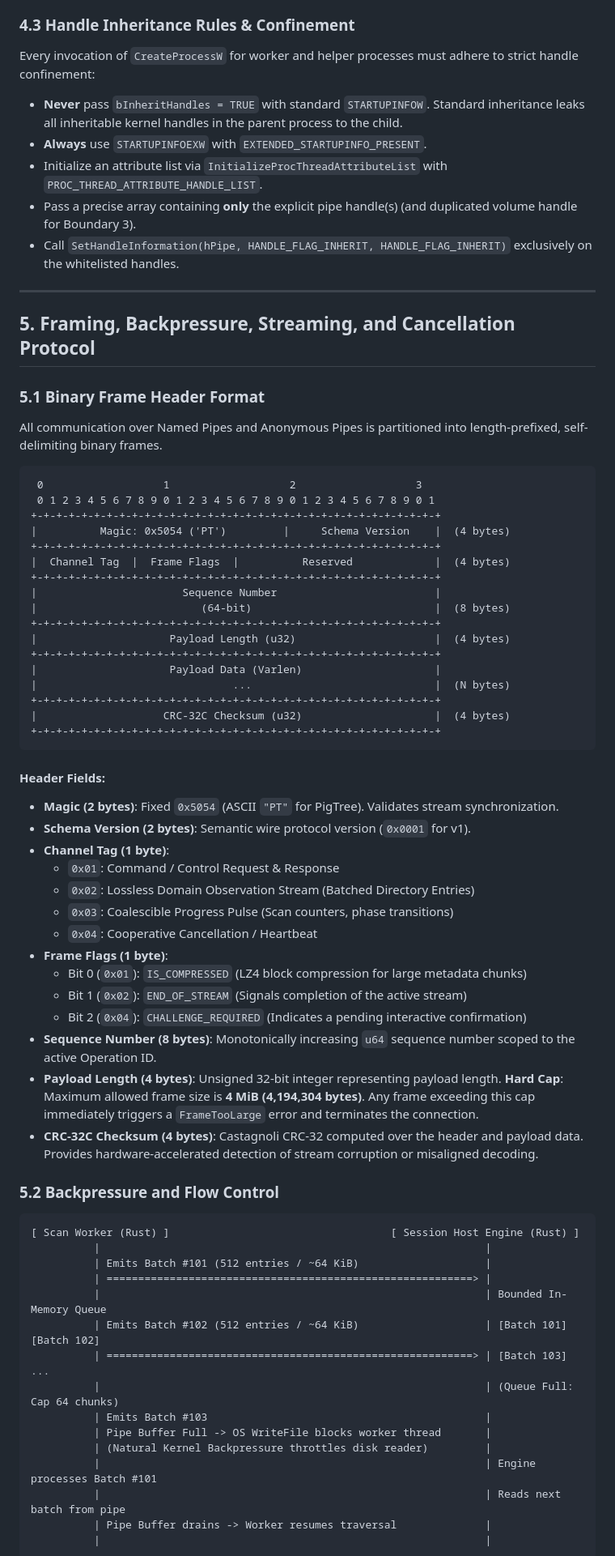
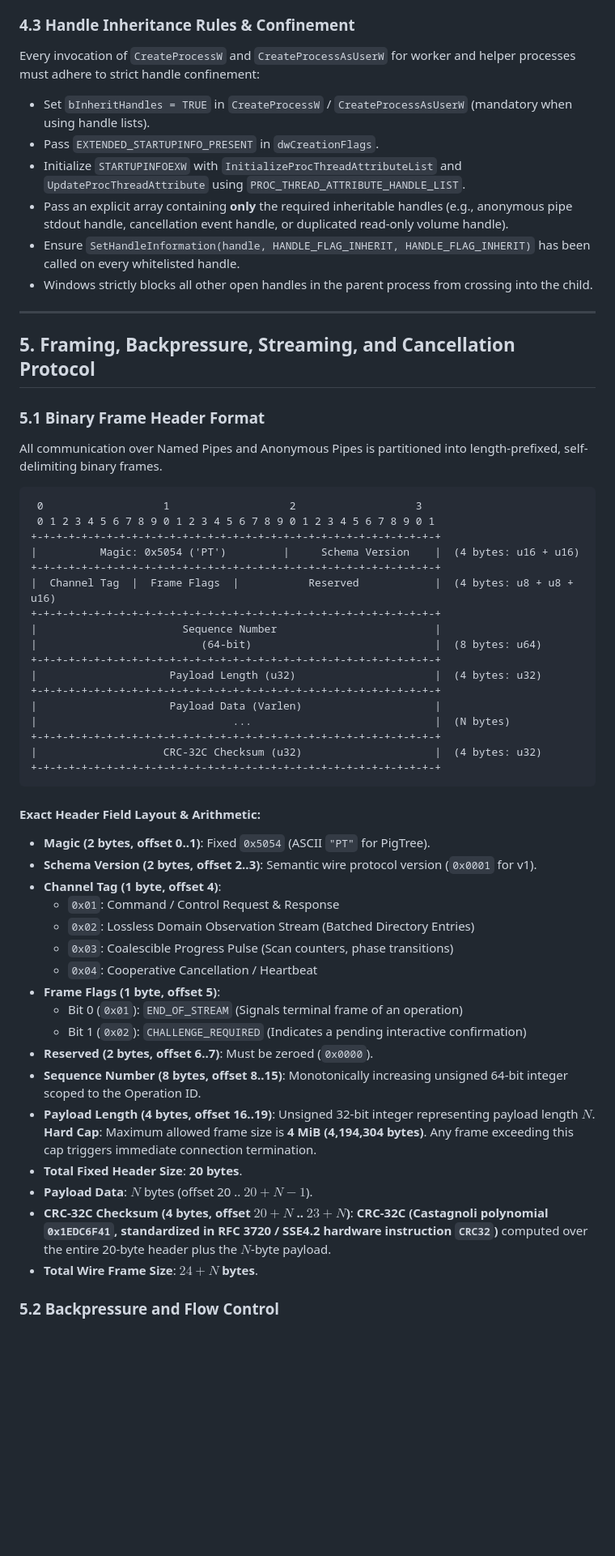
Before and after one commit to AFlyingP/PigTree, a Markdown page: docs/research/windows-ipc-transport-framing-identity.md, the part around one of its changes. Shown at 81% size. GitHub-like rendering; blank space fills up the shorter version.

Commit message:
docs(research): apply rigorous technical review revisions to IPC design

````diff
--- a/docs/research/windows-ipc-transport-framing-identity.md
+++ b/docs/research/windows-ipc-transport-framing-identity.md
@@ -295,12 +325,13 @@ D:(A;;GRGW;;;PS)(A;;GRGW;;;<CURRENT_USER_SID>)S:(ML;;NW;;;ME)
 
 ### 4.3 Handle Inheritance Rules & Confinement
 
-Every invocation of `CreateProcessW` for worker and helper processes must adhere to strict handle confinement:
-- **Never** pass `bInheritHandles = TRUE` with standard `STARTUPINFOW`. Standard inheritance leaks all inheritable kernel handles in the parent process to the child.
-- **Always** use `STARTUPINFOEXW` with `EXTENDED_STARTUPINFO_PRESENT`.
-- Initialize an attribute list via `InitializeProcThreadAttributeList` with `PROC_THREAD_ATTRIBUTE_HANDLE_LIST`.
-- Pass a precise array containing **only** the explicit pipe handle(s) (and duplicated volume handle for Boundary 3).
-- Call `SetHandleInformation(hPipe, HANDLE_FLAG_INHERIT, HANDLE_FLAG_INHERIT)` exclusively on the whitelisted handles.
+Every invocation of `CreateProcessW` and `CreateProcessAsUserW` for worker and helper processes must adhere to strict handle confinement:
+- Set `bInheritHandles = TRUE` in `CreateProcessW` / `CreateProcessAsUserW` (mandatory when using handle lists).
+- Pass `EXTENDED_STARTUPINFO_PRESENT` in `dwCreationFlags`.
+- Initialize `STARTUPINFOEXW` with `InitializeProcThreadAttributeList` and `UpdateProcThreadAttribute` using `PROC_THREAD_ATTRIBUTE_HANDLE_LIST`.
+- Pass an explicit array containing **only** the required inheritable handles (e.g., anonymous pipe stdout handle, cancellation event handle, or duplicated read-only volume handle).
+- Ensure `SetHandleInformation(handle, HANDLE_FLAG_INHERIT, HANDLE_FLAG_INHERIT)` has been called on every whitelisted handle.
+- Windows strictly blocks all other open handles in the parent process from crossing into the child.
 
 ---
 
@@ -314,55 +345,40 @@ All communication over Named Pipes and Anonymous Pipes is partitioned into lengt
  0                   1                   2                   3
  0 1 2 3 4 5 6 7 8 9 0 1 2 3 4 5 6 7 8 9 0 1 2 3 4 5 6 7 8 9 0 1
 +-+-+-+-+-+-+-+-+-+-+-+-+-+-+-+-+-+-+-+-+-+-+-+-+-+-+-+-+-+-+-+-+
-|          Magic: 0x5054 ('PT')         |     Schema Version    |  (4 bytes)
+|          Magic: 0x5054 ('PT')         |     Schema Version    |  (4 bytes: u16 + u16)
 +-+-+-+-+-+-+-+-+-+-+-+-+-+-+-+-+-+-+-+-+-+-+-+-+-+-+-+-+-+-+-+-+
-|  Channel Tag  |  Frame Flags  |          Reserved             |  (4 bytes)
+|  Channel Tag  |  Frame Flags  |           Reserved            |  (4 bytes: u8 + u8 + u16)
 +-+-+-+-+-+-+-+-+-+-+-+-+-+-+-+-+-+-+-+-+-+-+-+-+-+-+-+-+-+-+-+-+
 |                       Sequence Number                         |
-|                          (64-bit)                             |  (8 bytes)
+|                          (64-bit)                             |  (8 bytes: u64)
 +-+-+-+-+-+-+-+-+-+-+-+-+-+-+-+-+-+-+-+-+-+-+-+-+-+-+-+-+-+-+-+-+
-|                     Payload Length (u32)                      |  (4 bytes)
+|                     Payload Length (u32)                      |  (4 bytes: u32)
 +-+-+-+-+-+-+-+-+-+-+-+-+-+-+-+-+-+-+-+-+-+-+-+-+-+-+-+-+-+-+-+-+
 |                     Payload Data (Varlen)                     |
 |                               ...                             |  (N bytes)
 +-+-+-+-+-+-+-+-+-+-+-+-+-+-+-+-+-+-+-+-+-+-+-+-+-+-+-+-+-+-+-+-+
-|                    CRC-32C Checksum (u32)                     |  (4 bytes)
+|                    CRC-32C Checksum (u32)                     |  (4 bytes: u32)
 +-+-+-+-+-+-+-+-+-+-+-+-+-+-+-+-+-+-+-+-+-+-+-+-+-+-+-+-+-+-+-+-+
 ```
 
-#### Header Fields:
-- **Magic (2 bytes)**: Fixed `0x5054` (ASCII `"PT"` for PigTree). Validates stream synchronization.
-- **Schema Version (2 bytes)**: Semantic wire protocol version (`0x0001` for v1).
-- **Channel Tag (1 byte)**:
+#### Exact Header Field Layout & Arithmetic:
+- **Magic (2 bytes, offset 0..1)**: Fixed `0x5054` (ASCII `"PT"` for PigTree).
+- **Schema Version (2 bytes, offset 2..3)**: Semantic wire protocol version (`0x0001` for v1).
+- **Channel Tag (1 byte, offset 4)**:
   - `0x01`: Command / Control Request & Response
   - `0x02`: Lossless Domain Observation Stream (Batched Directory Entries)
   - `0x03`: Coalescible Progress Pulse (Scan counters, phase transitions)
   - `0x04`: Cooperative Cancellation / Heartbeat
-- **Frame Flags (1 byte)**:
-  - Bit 0 (`0x01`): `IS_COMPRESSED` (LZ4 block compression for large metadata chunks)
-  - Bit 1 (`0x02`): `END_OF_STREAM` (Signals completion of the active stream)
-  - Bit 2 (`0x04`): `CHALLENGE_REQUIRED` (Indicates a pending interactive confirmation)
-- **Sequence Number (8 bytes)**: Monotonically increasing `u64` sequence number scoped to the active Operation ID.
-- **Payload Length (4 bytes)**: Unsigned 32-bit integer representing payload length. **Hard Cap**: Maximum allowed frame size is **4 MiB (4,194,304 bytes)**. Any frame exceeding this cap immediately triggers a `FrameTooLarge` error and terminates the connection.
-- **CRC-32C Checksum (4 bytes)**: Castagnoli CRC-32 computed over the header and payload data. Provides hardware-accelerated detection of stream corruption or misaligned decoding.
+- **Frame Flags (1 byte, offset 5)**:
+  - Bit 0 (`0x01`): `END_OF_STREAM` (Signals terminal frame of an operation)
+  - Bit 1 (`0x02`): `CHALLENGE_REQUIRED` (Indicates a pending interactive confirmation)
+- **Reserved (2 bytes, offset 6..7)**: Must be zeroed (`0x0000`).
+- **Sequence Number (8 bytes, offset 8..15)**: Monotonically increasing unsigned 64-bit integer scoped to the Operation ID.
+- **Payload Length (4 bytes, offset 16..19)**: Unsigned 32-bit integer representing payload length $N$. **Hard Cap**: Maximum allowed frame size is **4 MiB (4,194,304 bytes)**. Any frame exceeding this cap triggers immediate connection termination.
+- **Total Fixed Header Size**: **20 bytes**.
+- **Payload Data**: $N$ bytes (offset 20 .. $20 + N - 1$).
+- **CRC-32C Checksum (4 bytes, offset $20+N$ .. $23+N$)**: **CRC-32C (Castagnoli polynomial `0x1EDC6F41`, standardized in RFC 3720 / SSE4.2 hardware instruction `CRC32`)** computed over the entire 20-byte header plus the $N$-byte payload.
+- **Total Wire Frame Size**: **$24 + N$ bytes**.
 
 ### 5.2 Backpressure and Flow Control
 
-```
-[ Scan Worker (Rust) ]                                   [ Session Host Engine (Rust) ]
-          |                                                             |
-          | Emits Batch #101 (512 entries / ~64 KiB)                    |
-          | ==========================================================> |
-          |                                                             | Bounded In-Memory Queue
-          | Emits Batch #102 (512 entries / ~64 KiB)                    | [Batch 101] [Batch 102]
-          | ==========================================================> | [Batch 103] ...
-          |                                                             | (Queue Full: Cap 64 chunks)
-          | Emits Batch #103                                            |
-          | Pipe Buffer Full -> OS WriteFile blocks worker thread       |
-          | (Natural Kernel Backpressure throttles disk reader)         |
-          |                                                             | Engine processes Batch #101
-          |                                                             | Reads next batch from pipe
-          | Pipe Buffer drains -> Worker resumes traversal              |
-          |                                                             |
-```
-
````
Also changed, not shown: other parts of docs/research/windows-ipc-transport-framing-identity.md (+179 -143 lines).
